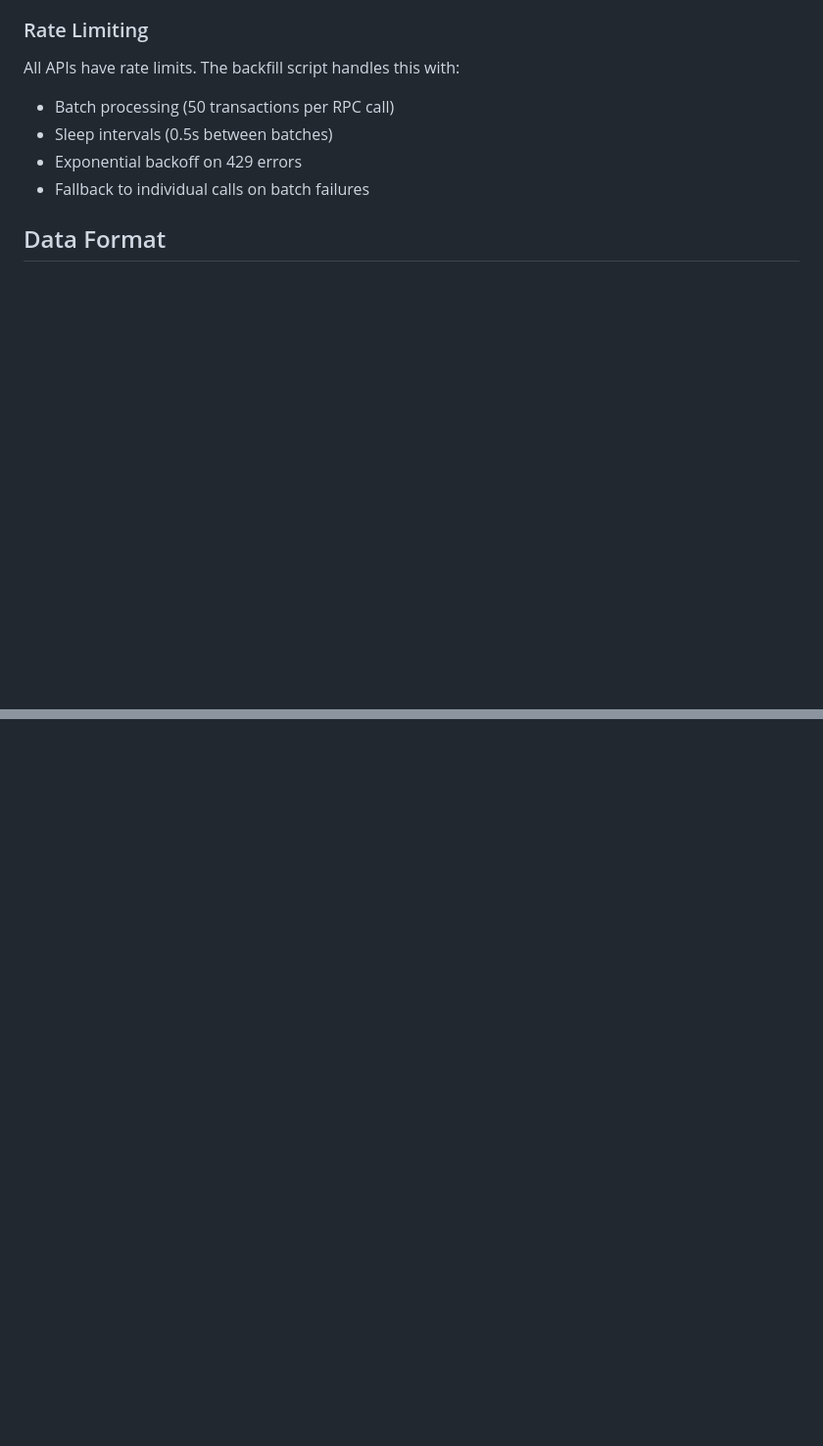
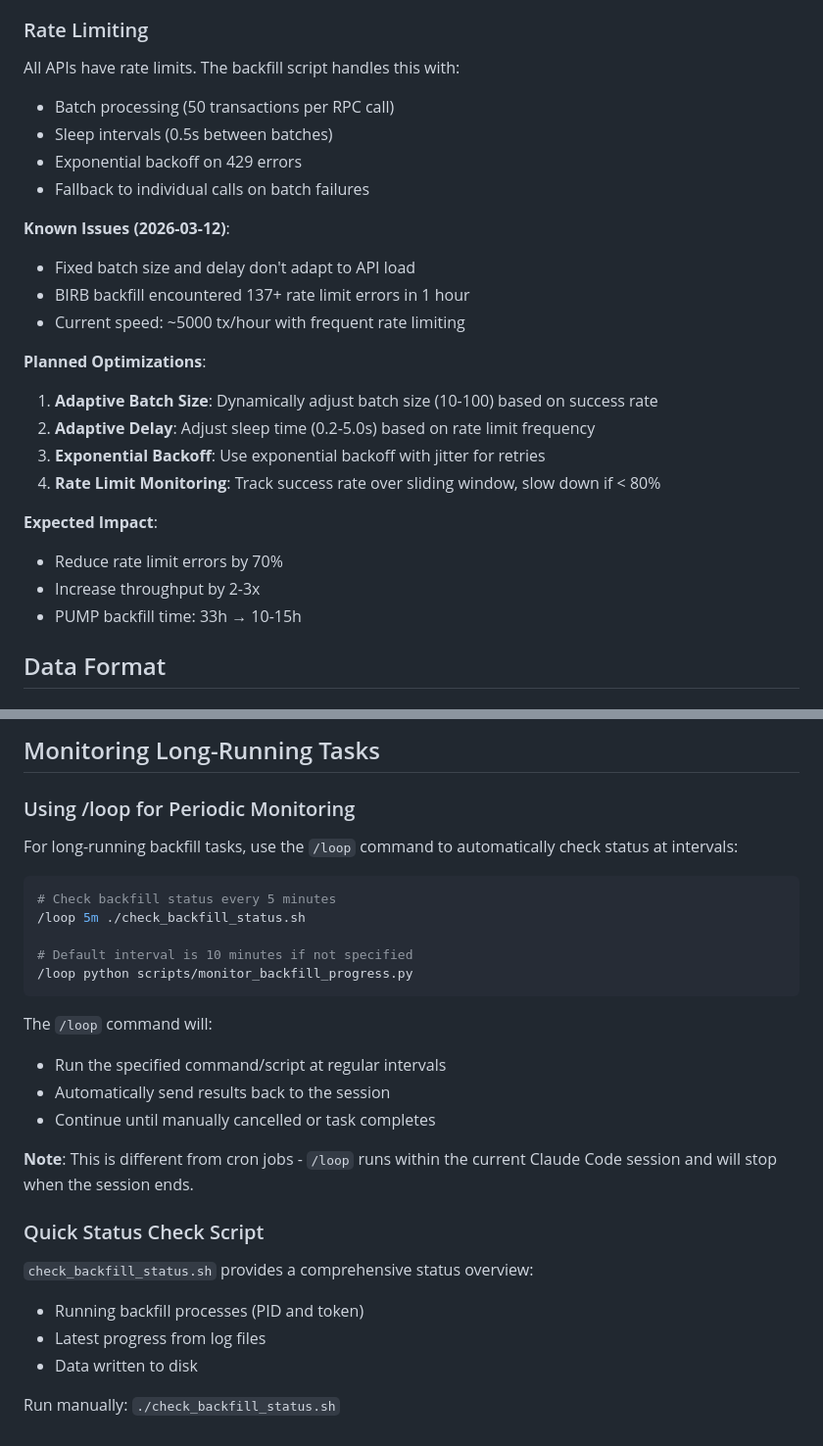
Before and after one commit to Melroseee-e/data-monitoring, a Markdown page: CLAUDE.md, 2 parts joined by grey strips. Shown at 98% size. Drawn GitHub-style; blank space fills up the shorter version.

Commit message:
docs: Update CLAUDE.md with backfill progress
Co-Authored-By: Claude Sonnet 4.6 <noreply@anthropic.com>

````diff
--- a/CLAUDE.md
+++ b/CLAUDE.md
@@ -122,6 +122,22 @@ All APIs have rate limits. The backfill script handles this with:
 - Exponential backoff on 429 errors
 - Fallback to individual calls on batch failures
 
+**Known Issues (2026-03-12)**:
+- Fixed batch size and delay don't adapt to API load
+- BIRB backfill encountered 137+ rate limit errors in 1 hour
+- Current speed: ~5000 tx/hour with frequent rate limiting
+
+**Planned Optimizations**:
+1. **Adaptive Batch Size**: Dynamically adjust batch size (10-100) based on success rate
+2. **Adaptive Delay**: Adjust sleep time (0.2-5.0s) based on rate limit frequency
+3. **Exponential Backoff**: Use exponential backoff with jitter for retries
+4. **Rate Limit Monitoring**: Track success rate over sliding window, slow down if < 80%
+
+**Expected Impact**:
+- Reduce rate limit errors by 70%
+- Increase throughput by 2-3x
+- PUMP backfill time: 33h → 10-15h
+
 ## Data Format
 
 ### History JSONL Structure
@@ -178,0 +261,29 @@ All APIs have rate limits. The backfill script handles this with:
+## Monitoring Long-Running Tasks
+
+### Using /loop for Periodic Monitoring
+
+For long-running backfill tasks, use the `/loop` command to automatically check status at intervals:
+
+```bash
+# Check backfill status every 5 minutes
+/loop 5m ./check_backfill_status.sh
+
+# Default interval is 10 minutes if not specified
+/loop python scripts/monitor_backfill_progress.py
+```
+
+The `/loop` command will:
+- Run the specified command/script at regular intervals
+- Automatically send results back to the session
+- Continue until manually cancelled or task completes
+
+**Note**: This is different from cron jobs - `/loop` runs within the current Claude Code session and will stop when the session ends.
+
+### Quick Status Check Script
+
+`check_backfill_status.sh` provides a comprehensive status overview:
+- Running backfill processes (PID and token)
+- Latest progress from log files
+- Data written to disk
+
+Run manually: `./check_backfill_status.sh`
````
Also changed, not shown: other parts of CLAUDE.md (+66 -0 lines).
